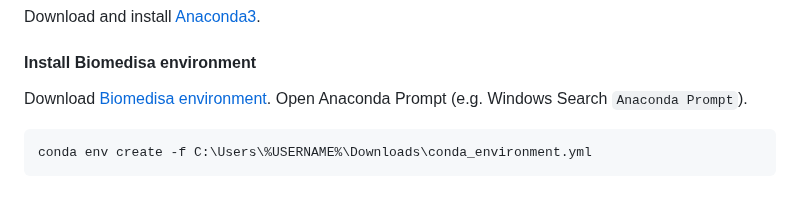
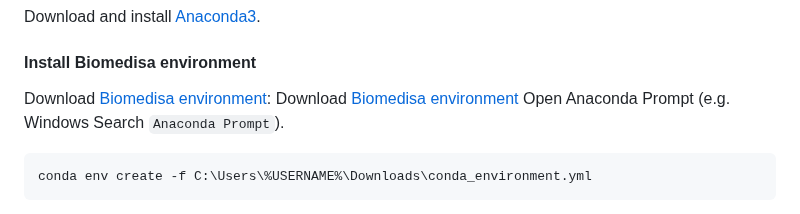
Before and after one commit to biomedisa/biomedisa, a Markdown page: README/windows10_cuda_gpu_cli.md, the part around one of its changes. Drawn GitHub-style.

````diff
--- a/README/windows10_cuda_gpu_cli.md
+++ b/README/windows10_cuda_gpu_cli.md
@@ -59,7 +59,8 @@ Select "msmpisetup.exe"
 Download and install [Anaconda3](https://www.anaconda.com/products/individual#windows).
 
 #### Install Biomedisa environment
-Download [Biomedisa environment](https://raw.githubusercontent.com/biomedisa/biomedisa/master/conda_environment.yml).
+Download [Biomedisa environment](https://raw.githubusercontent.com/biomedisa/biomedisa/master/conda_environment.yml):
+Download <a href="https://raw.githubusercontent.com/biomedisa/biomedisa/master/conda_environment.yml" download="conda_environment.yml">Biomedisa environment</a>
 Open Anaconda Prompt (e.g. Windows Search `Anaconda Prompt`).
 ```
 conda env create -f C:\Users\%USERNAME%\Downloads\conda_environment.yml
````
Also changed, not shown: other parts of README/windows10_cuda_gpu_cli.md (+1 -1 lines).
